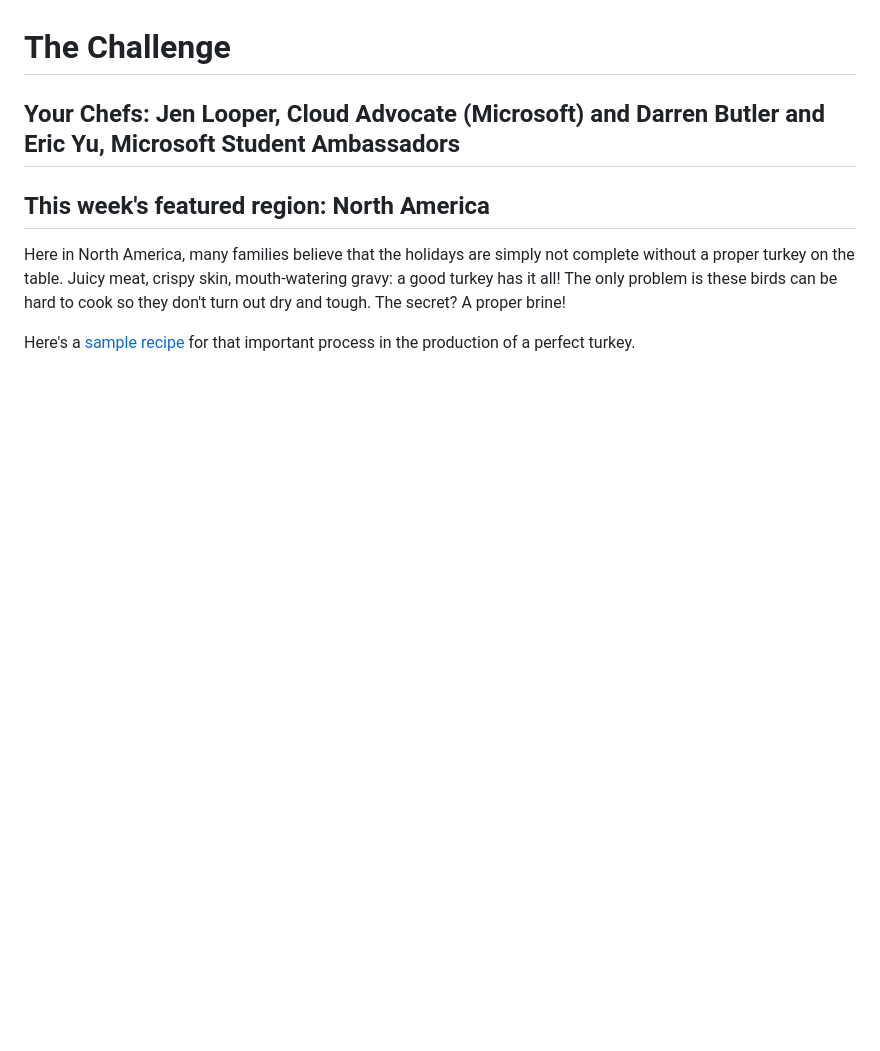
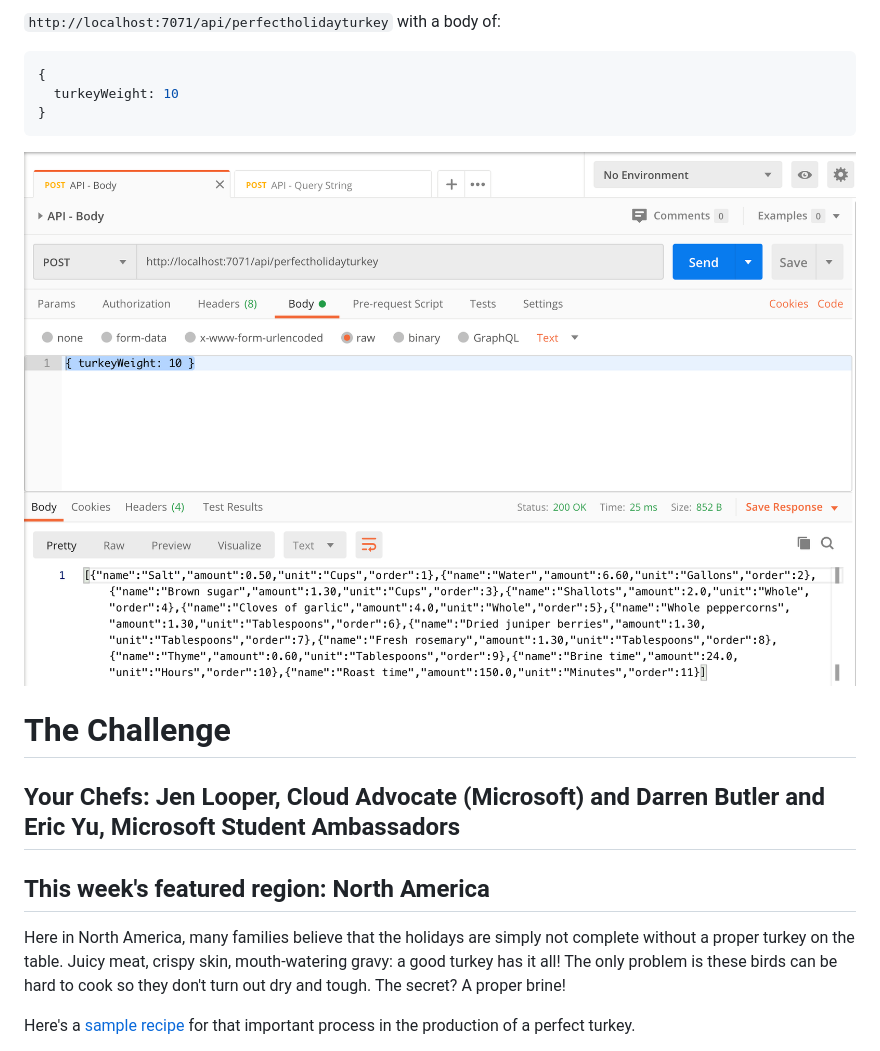
Before and after one commit to stuartleaver/seasons-of-serverless, a Markdown page: 01-the-perfect-turkey/README.md, the part around the change printed below. Drawn GitHub-style; pictures changed too: 01-the-perfect-turkey/assets/postman-body.png (added); blank space fills up the shorter version.

````diff
--- a/01-the-perfect-turkey/README.md
+++ b/01-the-perfect-turkey/README.md
@@ -9,3 +23,12 @@ Both the front and backend are then hosted in an Azure Static Web app.
+`http://localhost:7071/api/perfectholidayturkey` with a body of:
+
+```json
+{
+  turkeyWeight: 10
+}
+```
+
+![postman-body](assets/postman-body.png)
 
 # The Challenge
 
````
Also changed, not shown: other parts of 01-the-perfect-turkey/README.md (+14 -0 lines), 01-the-perfect-turkey/assets/postman-query-string.png (added), 01-the-perfect-turkey/assets/theperfectturkey.png (added), 2 other files.
